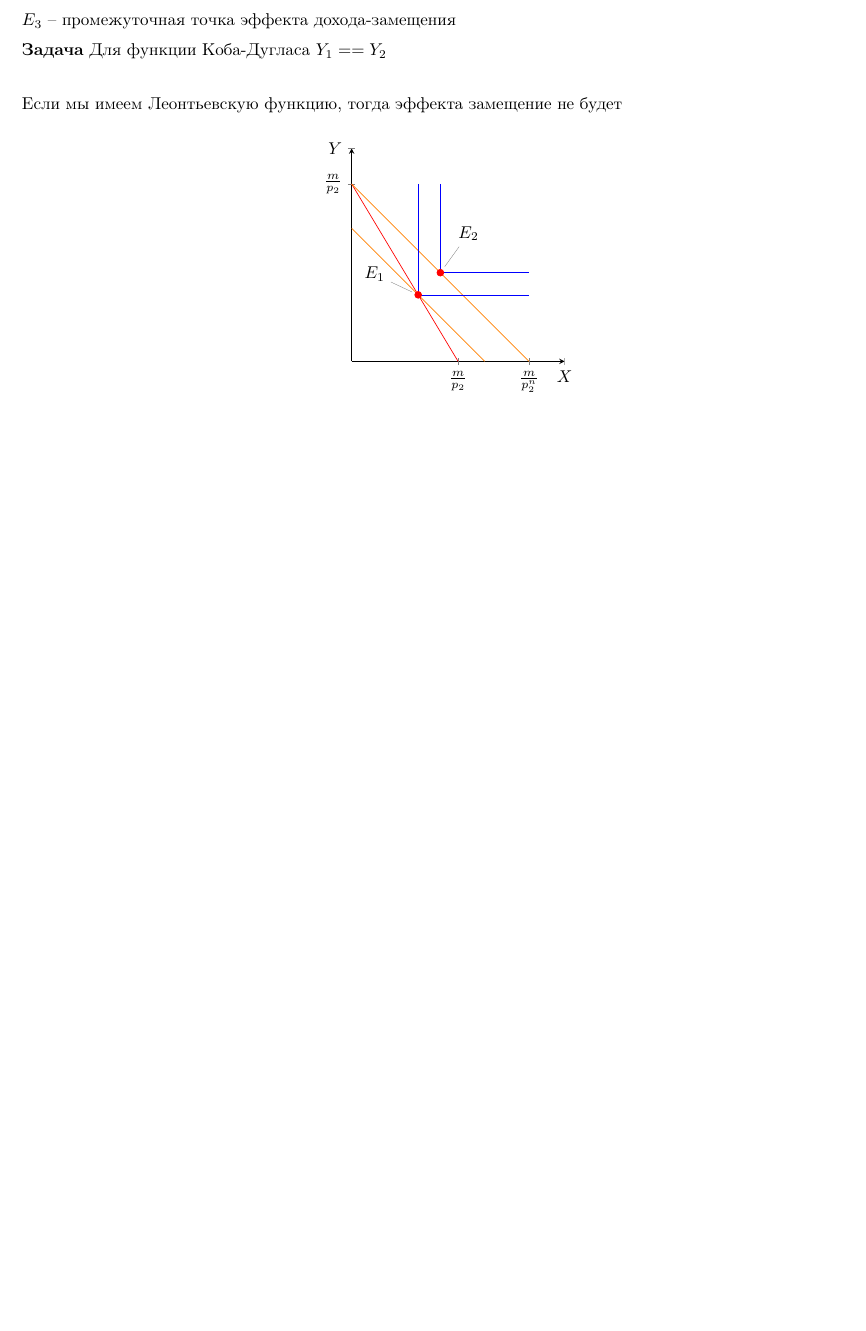
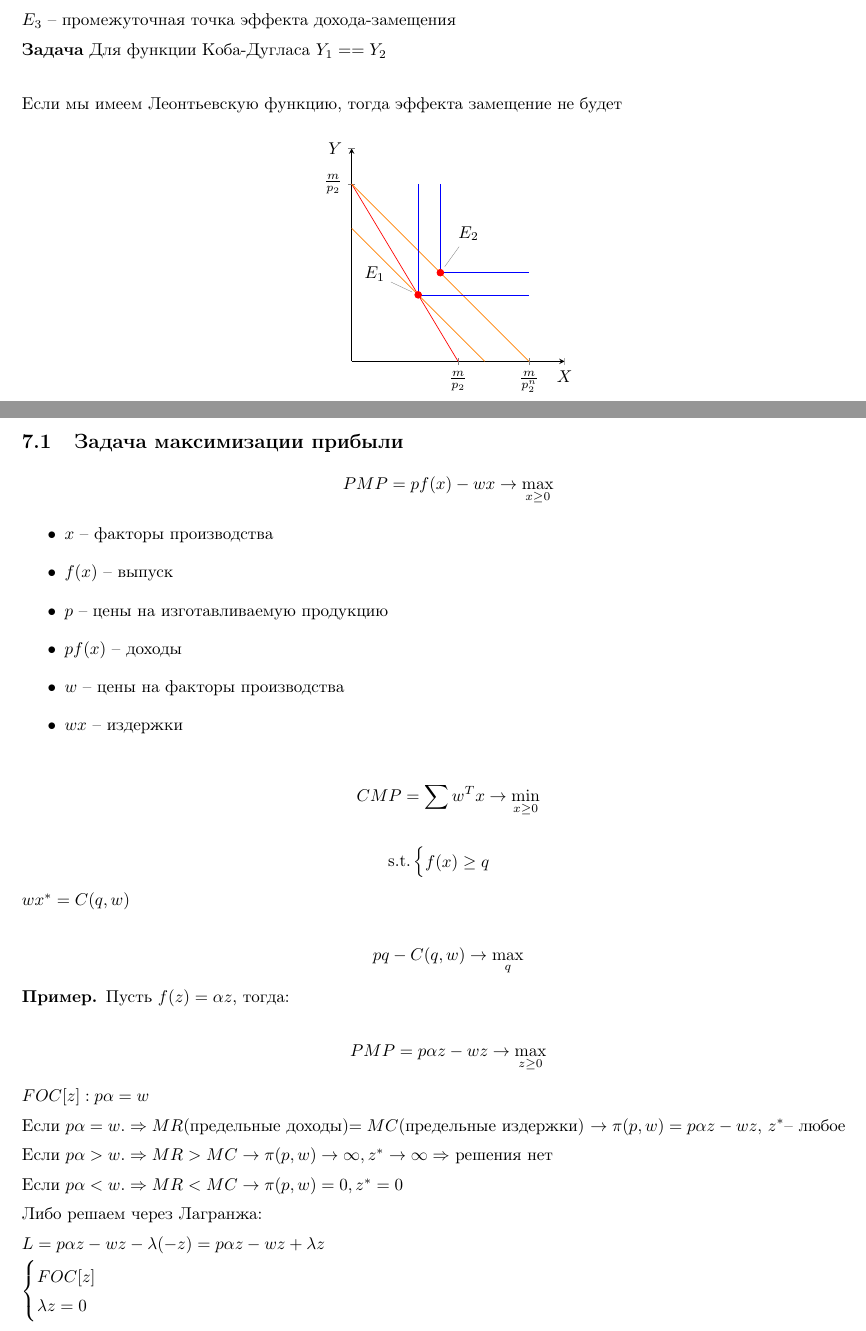
Before and after one commit to spbsue-am/lecture_notes, a LaTeX document (macro_and_microeconomics/macro_and_microeconomics_notes_2021.tex): part of page 20 of 20 before the commit and two parts of pages 20 and 21 of 23 after it, the two joined at a grey line, cut so that both start at the same text, the shorter picture padded with empty space. Compiled offline with pdfLaTeX.

Commit message:
Лекция 7,8

```diff
--- a/macro_and_microeconomics/macro_and_microeconomics_notes_2021.tex
+++ b/macro_and_microeconomics/macro_and_microeconomics_notes_2021.tex
@@ -926,4 +926,62 @@
 
 	\end{exc}
 
+	\newpage
 
+	\section{Лекция 7.}
+
+	\subsection{Задача максимизации прибыли}
+
+	$$PMP = pf(x) - wx \rightarrow \max\limits_{x\geq 0}$$
+
+	\begin{itemize}
+		\item $x$ -- факторы производства
+
+		\item $f(x)$ -- выпуск
+
+		\item $p$ -- цены на изготавливаемую продукцию
+
+		\item $p f(x)$ -- доходы
+
+		\item $w$ -- цены на факторы производства
+
+		\item $wx$ -- издержки
+	\end{itemize}
+
+	$$CMP = \sum w^T x \rightarrow \min\limits_{x\geq 0}$$
+
+	$$
+	\text{s.t.}
+	\begin{cases}
+		f(x) \geq q
+	\end{cases}
+	$$
+
+	$wx^* = C(q,w)$
+
+	$$pq - C(q,w) \rightarrow \max\limits_q$$
+
+	\begin{exmp}
+
+		Пусть $f(z) = \alpha z$, тогда:
+
+		$$PMP = p \alpha z - wz \rightarrow \max\limits_{z\geq 0}$$
+
+		$FOC[z]: p \alpha = w$
+
+		Если $p \alpha = w. \Rightarrow MR$(предельные доходы)$ = MC$(предельные издержки) $\rightarrow \pi (p,w) = p \alpha z - wz, \, z^*$-- любоe
+
+		Если $p \alpha > w. \Rightarrow MR > MC \rightarrow \pi (p,w) \rightarrow \infty , z^* \rightarrow \infty \Rightarrow$ решения нет
+
+		Если $p \alpha < w. \Rightarrow MR < MC \rightarrow \pi (p,w) = 0 , z^* = 0$
+
+		Либо решаем через Лагранжа:
+
+		$L =  p \alpha z - wz - \lambda (-z) =  p \alpha z - wz + \lambda z$
+
+		$
+		\begin{cases}
+			FOC[z] \\
+
+			\lambda z = 0
+		\end{cases}
```
Also changed, not shown: macro_and_microeconomics/macro_and_microeconomics_notes_2021.pdf, macro_and_microeconomics/macro_and_microeconomics_notes_2021.tex (85 more changed lines), 1 other file.
